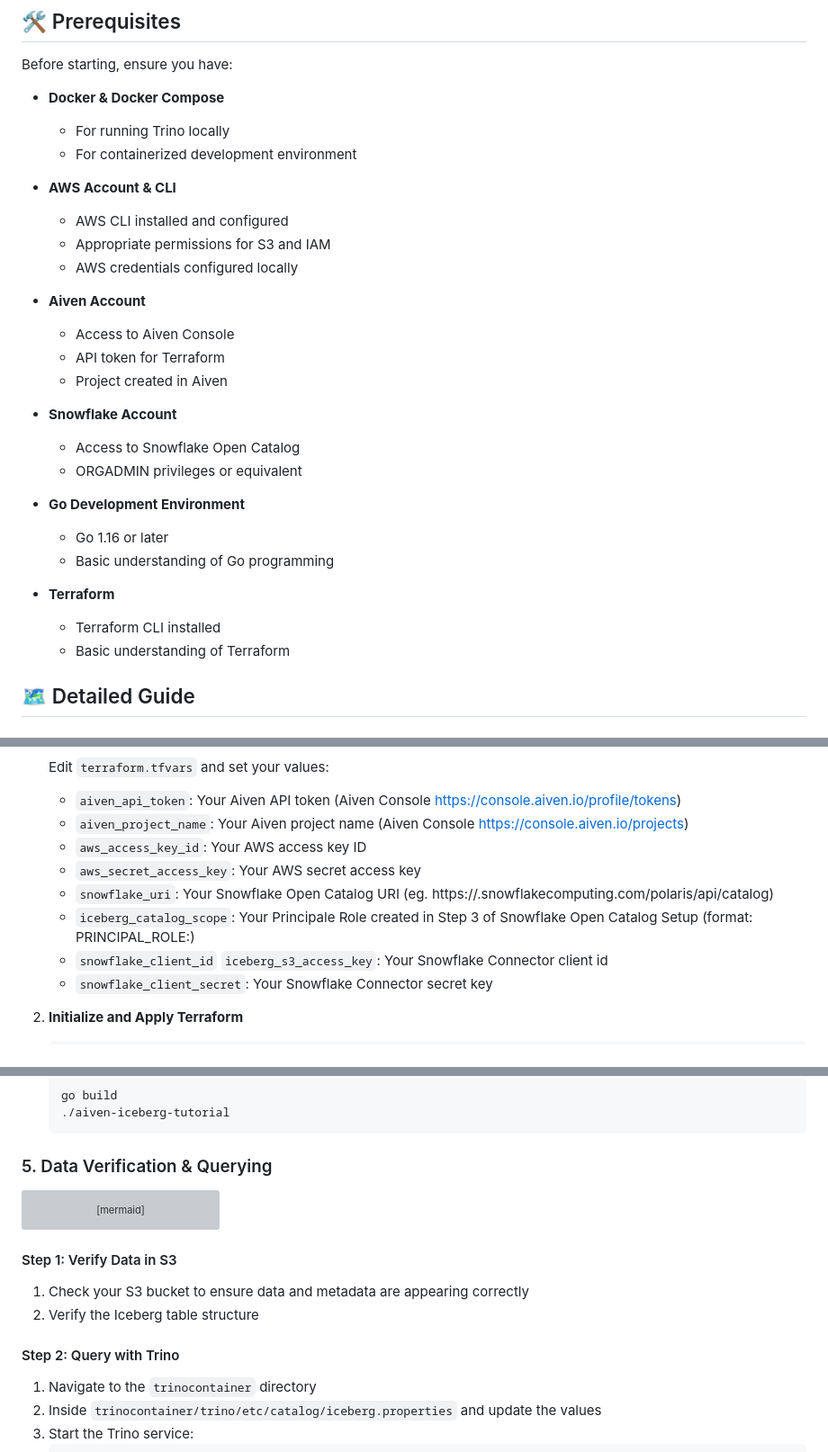
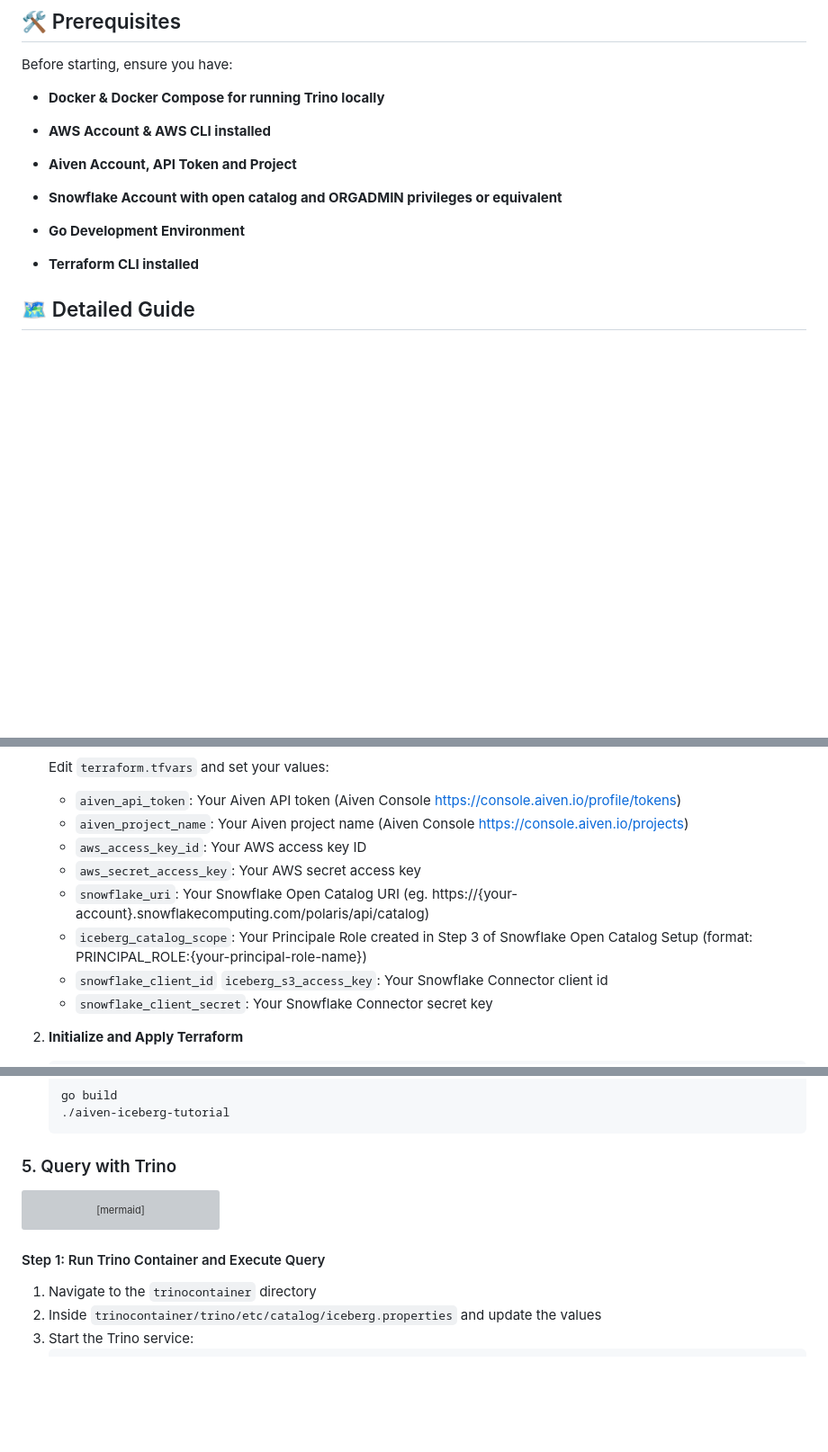
Before and after one commit to aiven/aiven-examples, a Markdown page: solutions/aiven-iceberg-tutorial/README.md, 3 parts joined by grey strips. Shown: that part at 90% size. Drawn GitHub-style; blank space fills up the shorter version; grey boxes are pictures that could not be loaded.

````diff
--- a/solutions/aiven-iceberg-tutorial/README.md
+++ b/solutions/aiven-iceberg-tutorial/README.md
@@ -56,31 +56,17 @@ This guide demonstrates how to build a modern data pipeline that streams data fr
 
 Before starting, ensure you have:
 
-- **Docker & Docker Compose**
-  - For running Trino locally
-  - For containerized development environment
+- **Docker & Docker Compose for running Trino locally**
 
-- **AWS Account & CLI**
-  - AWS CLI installed and configured
-  - Appropriate permissions for S3 and IAM
-  - AWS credentials configured locally
+- **AWS Account & AWS CLI installed**
 
-- **Aiven Account**
-  - Access to Aiven Console
-  - API token for Terraform
-  - Project created in Aiven
+- **Aiven Account, API Token and Project**
 
-- **Snowflake Account**
-  - Access to Snowflake Open Catalog
-  - ORGADMIN privileges or equivalent
+- **Snowflake Account with open catalog and ORGADMIN privileges or equivalent**
 
 - **Go Development Environment**
-  - Go 1.16 or later
-  - Basic understanding of Go programming
 
-- **Terraform**
-  - Terraform CLI installed
-  - Basic understanding of Terraform
+- **Terraform CLI installed**
 
 ## 🗺️ Detailed Guide
 
@@ -285,8 +271,8 @@ flowchart LR
    - `aiven_project_name`: Your Aiven project name (Aiven Console https://console.aiven.io/projects)
    - `aws_access_key_id`: Your AWS access key ID
    - `aws_secret_access_key`: Your AWS secret access key
-   - `snowflake_uri`: Your Snowflake Open Catalog URI (eg. https://<your-account>.snowflakecomputing.com/polaris/api/catalog)
-   - `iceberg_catalog_scope`: Your Principale Role created in Step 3 of Snowflake Open Catalog Setup (format: PRINCIPAL_ROLE:<role>)
+   - `snowflake_uri`: Your Snowflake Open Catalog URI (eg. https://<r>{your-account}.snowflakecomputing.com/polaris/api/catalog)
+   - `iceberg_catalog_scope`: Your Principale Role created in Step 3 of Snowflake Open Catalog Setup (format: PRINCIPAL_ROLE:{your-principal-role-name})
    - `snowflake_client_id` `iceberg_s3_access_key`: Your Snowflake Connector client id
    - `snowflake_client_secret`: Your Snowflake Connector secret key
 
@@ -328,7 +314,7 @@ flowchart LR
    ./aiven-iceberg-tutorial
    ```
 
-### 5. Data Verification & Querying
+### 5. Query with Trino
 
 ```mermaid
 flowchart LR
@@ -347,11 +333,7 @@ flowchart LR
     style E fill:#fbf,stroke:#333,stroke-width:2px
 ```
 
-#### Step 1: Verify Data in S3
-1. Check your S3 bucket to ensure data and metadata are appearing correctly
-2. Verify the Iceberg table structure
-
-#### Step 2: Query with Trino
+#### Step 1: Run Trino Container and Execute Query
 1. Navigate to the `trinocontainer` directory
 2. Inside `trinocontainer/trino/etc/catalog/iceberg.properties` and update the values
 3. Start the Trino service:
````
Also changed, not shown: other parts of solutions/aiven-iceberg-tutorial/README.md (+1 -1 lines).
